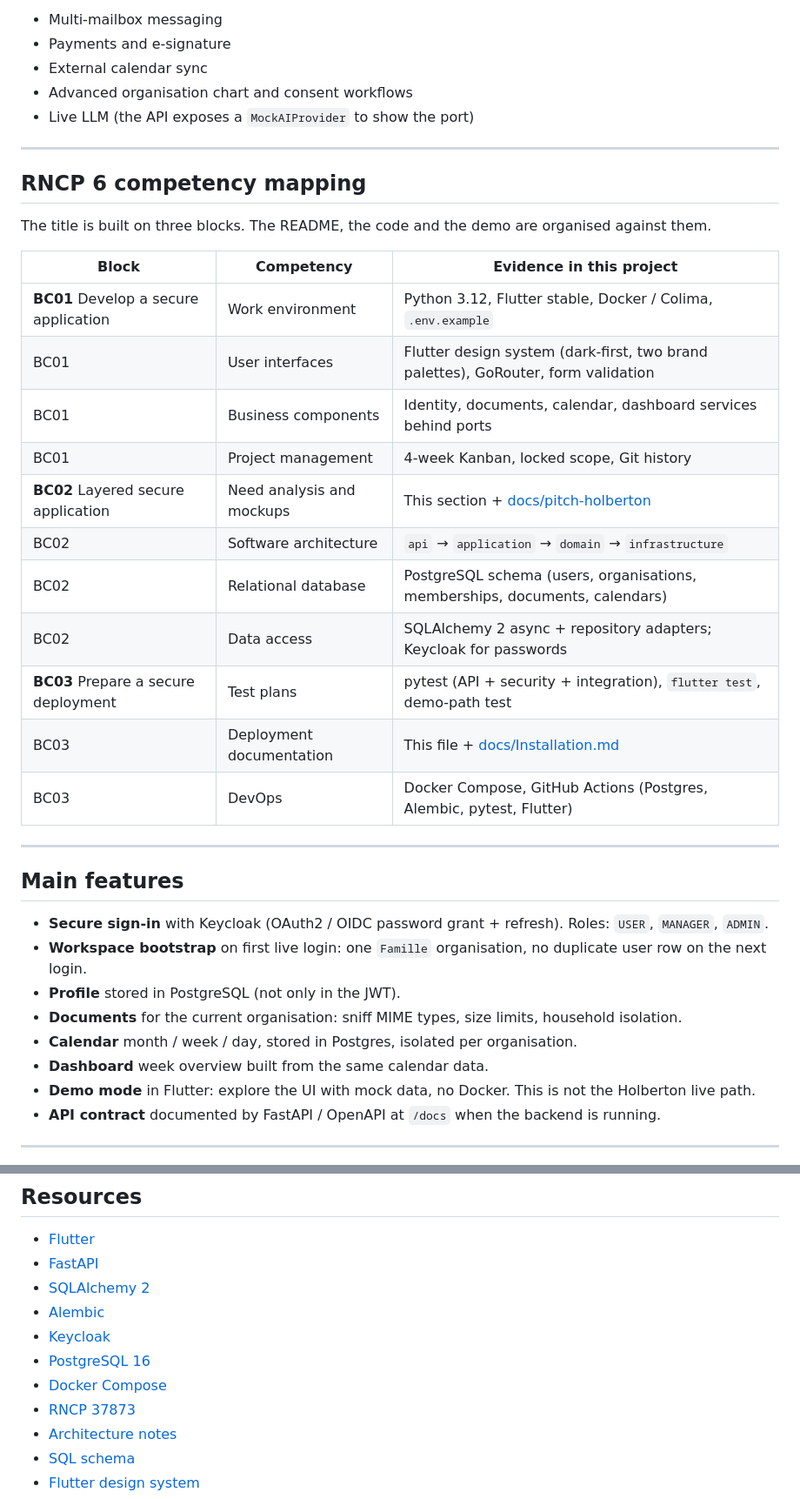
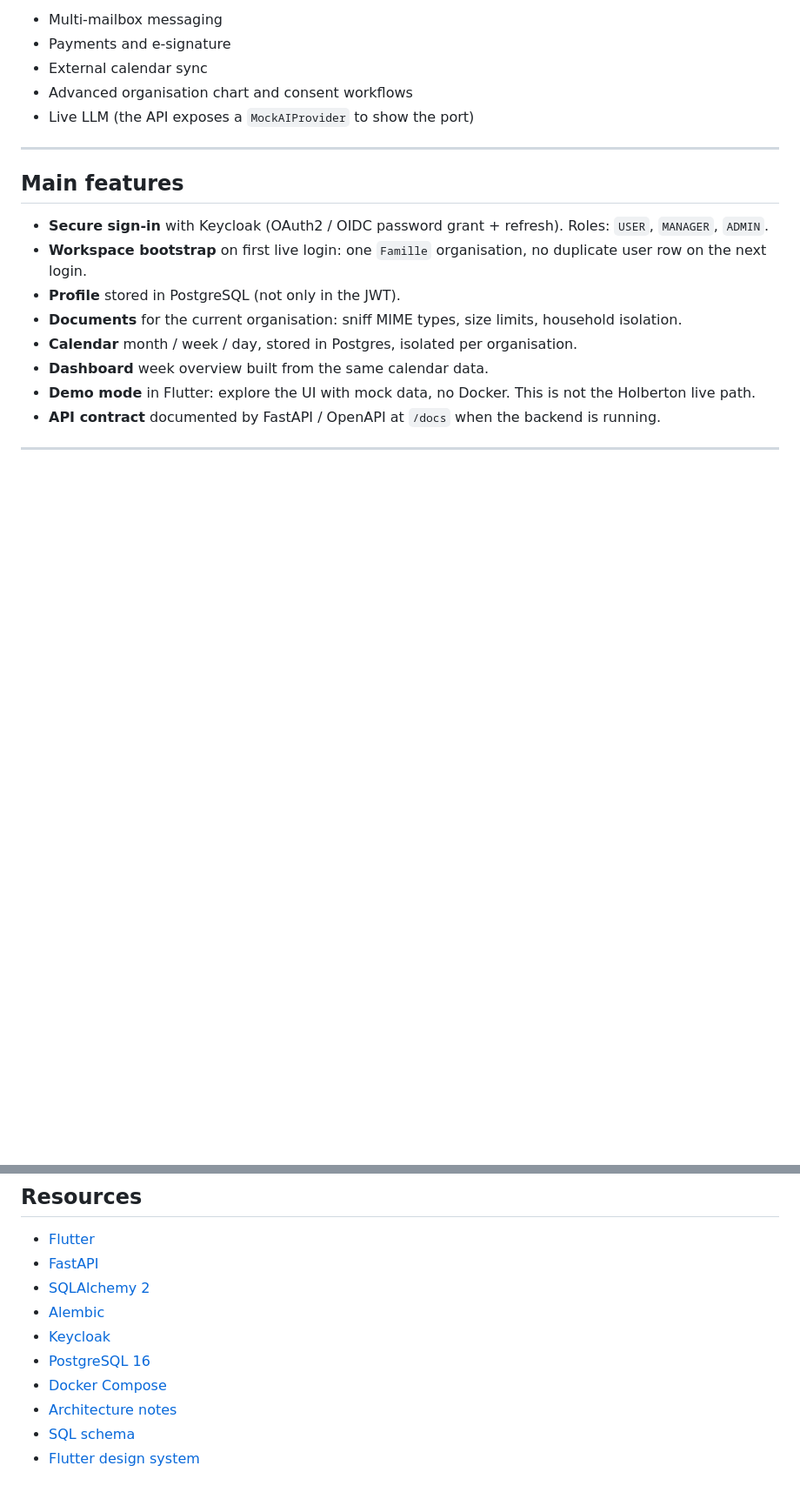
Before and after one commit to CLMNTDFR/CONFIDIA_1, a Markdown page: README.md, 2 parts joined by grey strips. Shown at 87% size. GitHub-like rendering; blank space fills up the shorter version.

```diff
--- a/README.md
+++ b/README.md
@@ -81,26 +75,6 @@ Official title reference: [RNCP 37873](https://www.francecompetences.fr/recherch
 - External calendar sync
 - Advanced organisation chart and consent workflows
 - Live LLM (the API exposes a `MockAIProvider` to show the port)
-
----
-
-## RNCP 6 competency mapping
-
-The title is built on three blocks. The README, the code and the demo are organised against them.
-
-| Block | Competency | Evidence in this project |
-|-------|------------|--------------------------|
-| **BC01** Develop a secure application | Work environment | Python 3.12, Flutter stable, Docker / Colima, `.env.example` |
-| BC01 | User interfaces | Flutter design system (dark-first, two brand palettes), GoRouter, form validation |
-| BC01 | Business components | Identity, documents, calendar, dashboard services behind ports |
-| BC01 | Project management | 4-week Kanban, locked scope, Git history |
-| **BC02** Layered secure application | Need analysis and mockups | This section + [docs/pitch-holberton](docs/pitch-holberton/README.md) |
-| BC02 | Software architecture | `api` → `application` → `domain` → `infrastructure` |
-| BC02 | Relational database | PostgreSQL schema (users, organisations, memberships, documents, calendars) |
-| BC02 | Data access | SQLAlchemy 2 async + repository adapters; Keycloak for passwords |
-| **BC03** Prepare a secure deployment | Test plans | pytest (API + security + integration), `flutter test`, demo-path test |
-| BC03 | Deployment documentation | This file + [docs/Installation.md](docs/Installation.md) |
-| BC03 | DevOps | Docker Compose, GitHub Actions (Postgres, Alembic, pytest, Flutter) |
 
 ---
 
@@ -542,7 +516,6 @@ CONFIDIA_1/
 - [Keycloak](https://www.keycloak.org/documentation)
 - [PostgreSQL 16](https://www.postgresql.org/docs/16/)
 - [Docker Compose](https://docs.docker.com/compose/)
-- [RNCP 37873](https://www.francecompetences.fr/recherche/rncp/37873/)
 - [Architecture notes](docs/Architecture.md)
 - [SQL schema](docs/pitch-holberton/SQL_SCHEMA_MVP.md)
 - [Flutter design system](apps/frontend_flutter/README.md)
```
Also changed, not shown: other parts of README.md (+15 -36 lines).
